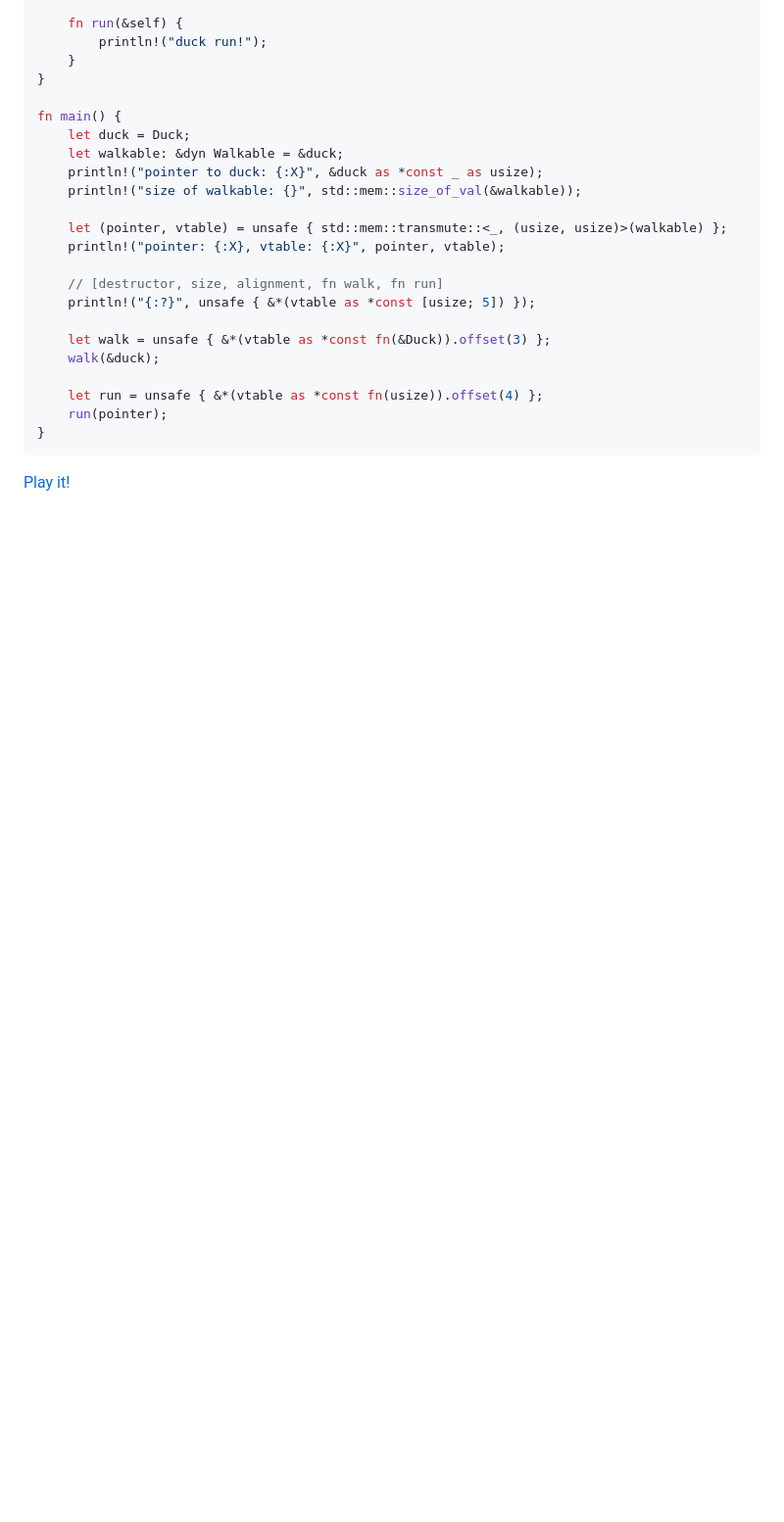
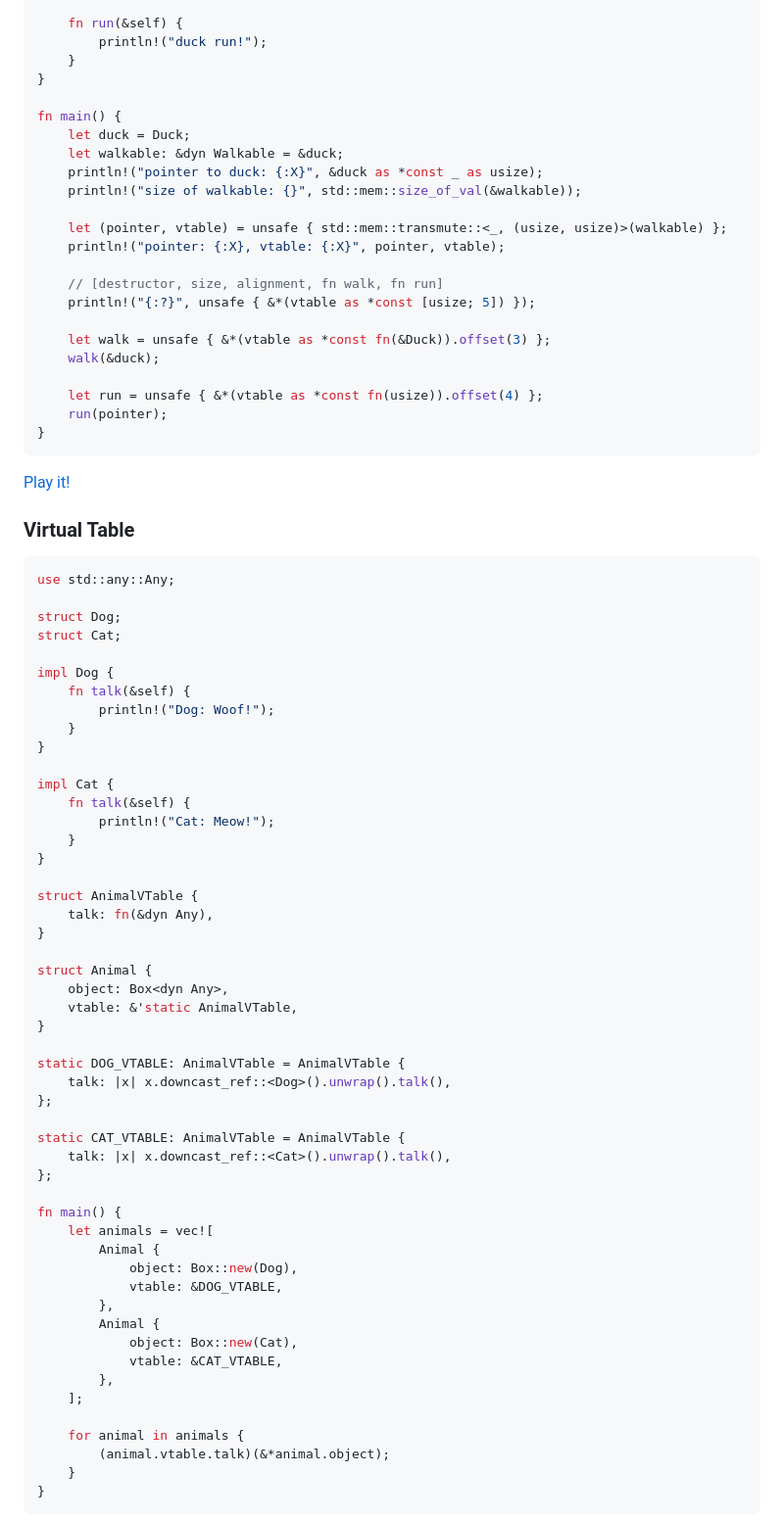
Before and after one commit to SF-Zhou/sf-zhou.github.io, a Markdown page: posts/rust/[2023.11.11 Rust,C++,Hidden]learning_rust.md, the part around one of its changes. Shown at 98% size. Drawn GitHub-style; blank space fills up the shorter version.

````diff
--- a/posts/rust/[2023.11.11 Rust,C++,Hidden]learning_rust.md
+++ b/posts/rust/[2023.11.11 Rust,C++,Hidden]learning_rust.md
@@ -157,3 +157,58 @@ fn main() {
 
 [Play it!](https://play.rust-lang.org/?version=stable&mode=debug&edition=2021&gist=a7243281d07f53bc0fb4b6df13511b1c)
 
+### Virtual Table
+
+```rust
+use std::any::Any;
+
+struct Dog;
+struct Cat;
+
+impl Dog {
+    fn talk(&self) {
+        println!("Dog: Woof!");
+    }
+}
+
+impl Cat {
+    fn talk(&self) {
+        println!("Cat: Meow!");
+    }
+}
+
+struct AnimalVTable {
+    talk: fn(&dyn Any),
+}
+
+struct Animal {
+    object: Box<dyn Any>,
+    vtable: &'static AnimalVTable,
+}
+
+static DOG_VTABLE: AnimalVTable = AnimalVTable {
+    talk: |x| x.downcast_ref::<Dog>().unwrap().talk(),
+};
+
+static CAT_VTABLE: AnimalVTable = AnimalVTable {
+    talk: |x| x.downcast_ref::<Cat>().unwrap().talk(),
+};
+
+fn main() {
+    let animals = vec![
+        Animal {
+            object: Box::new(Dog),
+            vtable: &DOG_VTABLE,
+        },
+        Animal {
+            object: Box::new(Cat),
+            vtable: &CAT_VTABLE,
+        },
+    ];
+
+    for animal in animals {
+        (animal.vtable.talk)(&*animal.object);
+    }
+}
+```
+
````
Also changed, not shown: other parts of posts/rust/[2023.11.11 Rust,C++,Hidden]learning_rust.md (+2 -0 lines).
